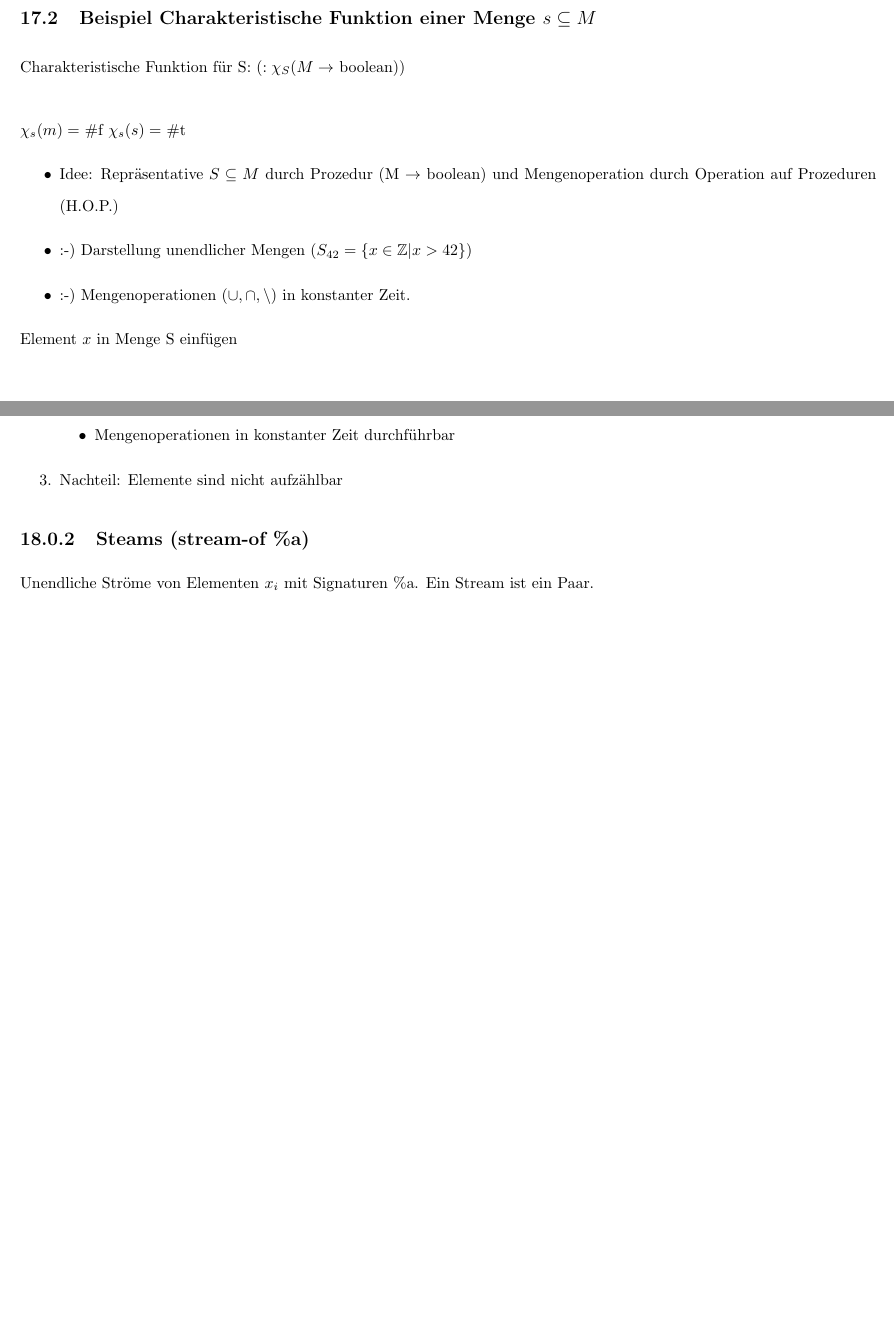
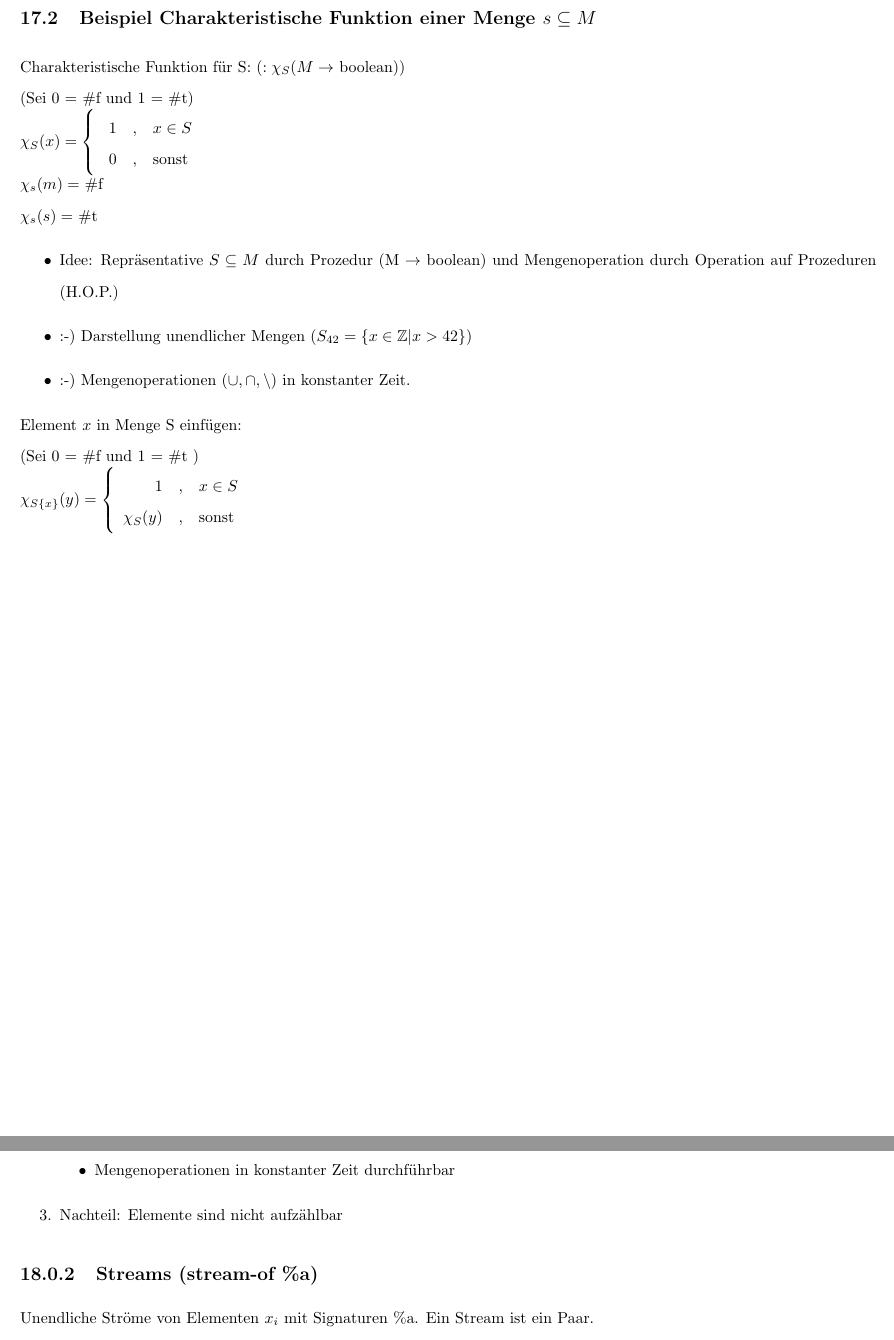
Before and after one commit to NE4Y/Informatik-II-Skript-Grust-SS15, a LaTeX thesis (Info2.tex): two parts of pages 31 and 33 of 34, joined at a grey line, cut so that both start at the same text, the shorter picture padded with empty space. Compiled offline with pdfLaTeX; an older LaTeX class or package is replaced by its successor.

Commit message:
Braces fixed mit workaround

```diff
--- a/Info2.tex
+++ b/Info2.tex
@@ -1183,12 +1183,10 @@ $\lim \limits_{h \rightarrow 0} \frac{f(x+h) - f(x)}{h} = f'(x)$ Differenzialquo
 
 \section{Beispiel Charakteristische Funktion einer Menge $s \subseteq M$}
 Charakteristische Funktion für S: $(: \chi_S (M \rightarrow$ boolean))\\
-%$\chi_{s} (x) =  \begin{cases}
-%  &  \textbf{\# t} , \ x \in S \\
-% &  \textbf{ \# f } , \ sonst
-  %\end{cases}$
+(Sei 0 = \#f und 1 = \#t)\\
+$\chi_{S}(x) =\left\{\begin{array}{rcl}1 &,& x\in S\\\ 0  &,& \mathrm{sonst}\end{array}\right.$
 
-$\chi_s(m) = $ \#f
+$\chi_s(m) = $ \#f\\
 $\chi_s(s) = $ \#t
 \begin{itemize}
 \item Idee: Repräsentative $S \subseteq M$ durch Prozedur (M $\rightarrow$ boolean) und Mengenoperation durch Operation auf Prozeduren (H.O.P.)
@@ -1196,13 +1194,9 @@ $\chi_s(s) = $ \#t
 \item :-) Mengenoperationen ($\cup , \cap , \backslash )$ in konstanter Zeit.
 \end{itemize}
 
-Element $x$ in Menge S einfügen
-
-%$\chi_{Su\lbrace x \rbrace}(y) =
- %\begin{cases}
-  % & \textbf{\# t }, \ x \in S \\
-   %& \textbf{\chi_{S}(y) } , \ sonst
-  %\end{cases}$
+Element $x$ in Menge S einfügen:\\
+(Sei 0 = \#f und 1 = \#t )\\
+$\chi_{S \lbrace x \rbrace}(y) =\left\{\begin{array}{rcl}1 &,& x\in S\\\chi_{S} (y)  &,& \mathrm{sonst}\end{array}\right.$
 
 
 \chapter{set-inset, Streams, delay, force 30.6.}
@@ -1258,7 +1252,7 @@ $\rightsquigarrow$ (fold empty-set set-in-set xs))
 \end{enumerate}
 
 
-\subsection{Steams (stream-of \%a)}
+\subsection{Streams (stream-of \%a)}
 Unendliche Ströme von Elementen $x_i$ mit Signaturen \%a. Ein Stream ist ein Paar.
 
 \begin{lstlisting}
```
Also changed, not shown: Info2.pdf, 1 other file.
